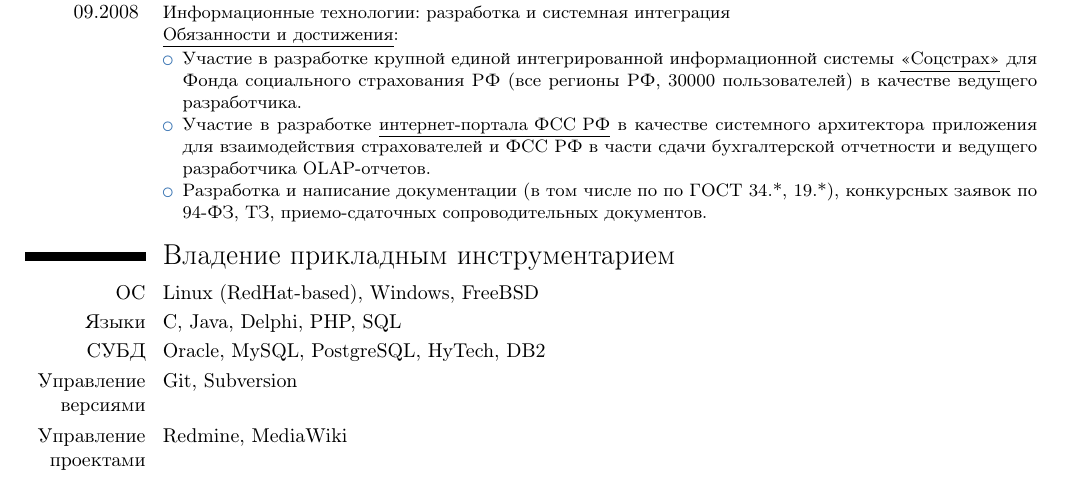
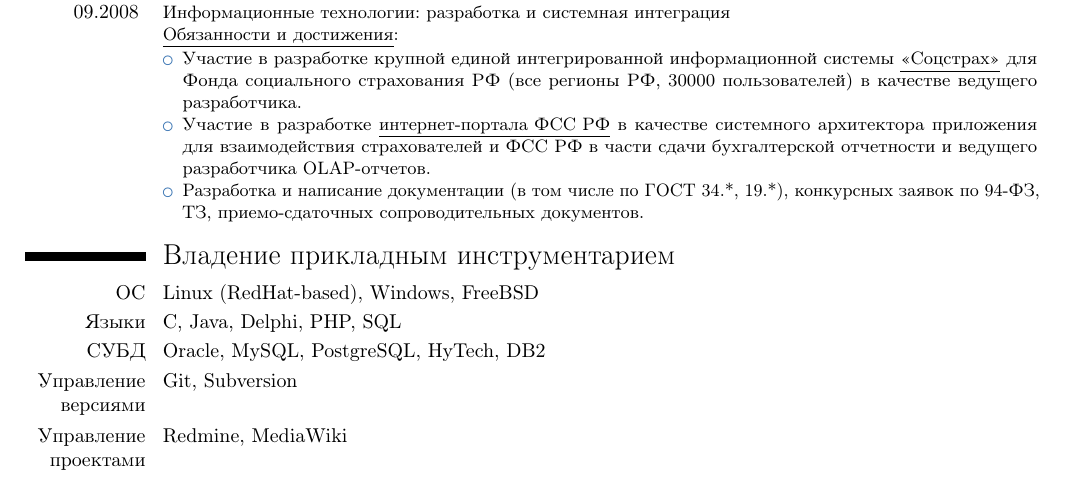
Before and after one commit to mitring/cv, a LaTeX CV (prudnikov_cv_ru_short.tex, which reads exp_ru_short.tex): part of page 2 of 2, cut so that both start at the same text. Compiled offline with pdfLaTeX; a LaTeX package or settings file that is missing is left out.

Commit message:
Исправил опечатку

```diff
--- a/exp_ru_short.tex
+++ b/exp_ru_short.tex
@@ -37,5 +37,5 @@
 \begin{itemize}
 \item Участие в разработке крупной единой интегрированной информационной системы \href{http://rkn.gov.ru/it/register/?id=90121}{\underline{<<Соцстрах>>}} для Фонда социального страхования РФ (все регионы РФ, 30000 пользователей) в качестве ведущего разработчика.
 \item Участие в разработке \href{http://fz122.fss.ru}{\underline{интернет-портала ФСС РФ}} в качестве системного архитектора приложения для взаимодействия страхователей и ФСС РФ в части сдачи бухгалтерской отчетности и ведущего разработчика OLAP-отчетов.
-\item Разработка и написание документации (в том числе по по ГОСТ 34.*, 19.*), конкурсных заявок по 94-ФЗ, ТЗ, приемо-сдаточных сопроводительных документов.
+\item Разработка и написание документации (в том числе по ГОСТ 34.*, 19.*), конкурсных заявок по 94-ФЗ, ТЗ, приемо-сдаточных сопроводительных документов.
 \end{itemize}}
```
Also changed, not shown: exp_ru_full.tex (+1 -1 lines), prudnikov_cv_ru_full.pdf, prudnikov_cv_ru_short.pdf.
